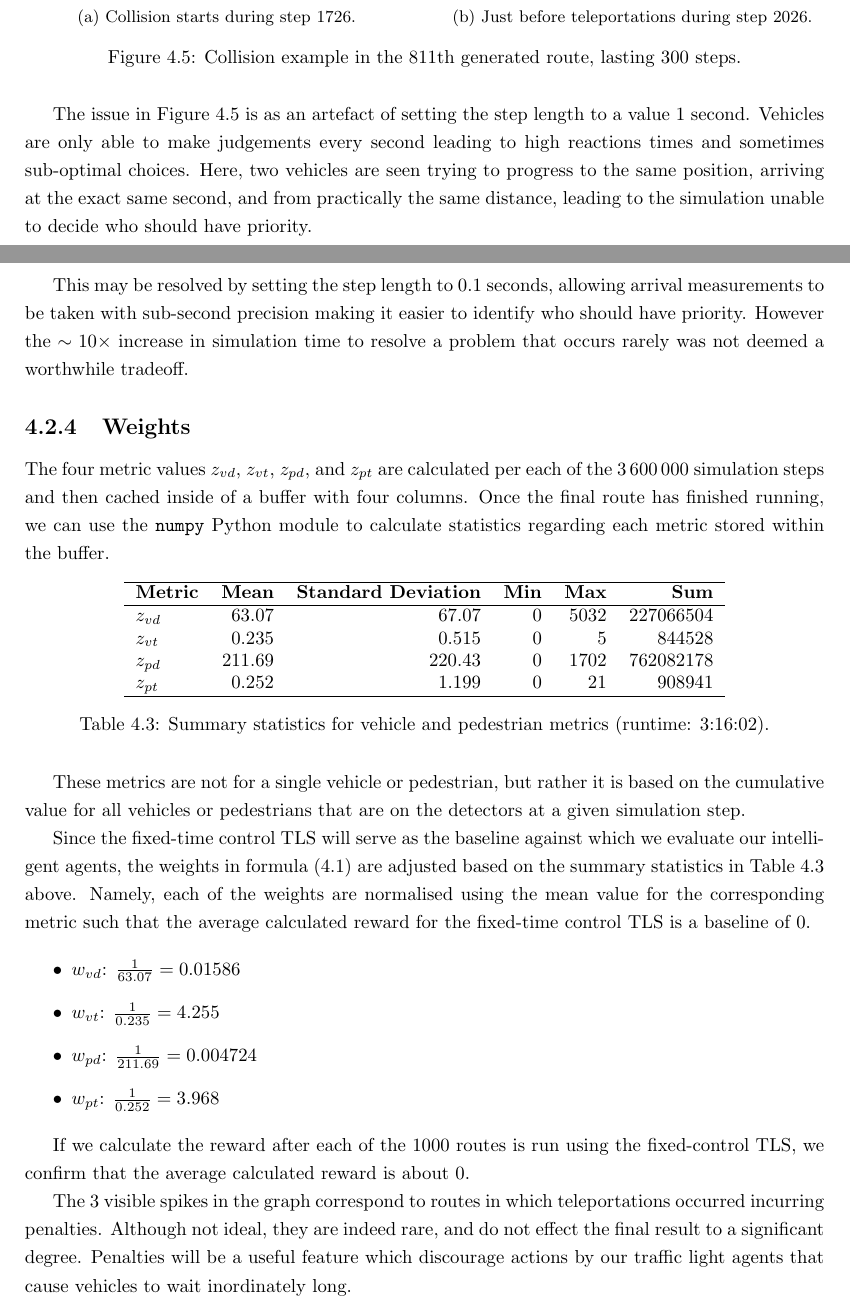
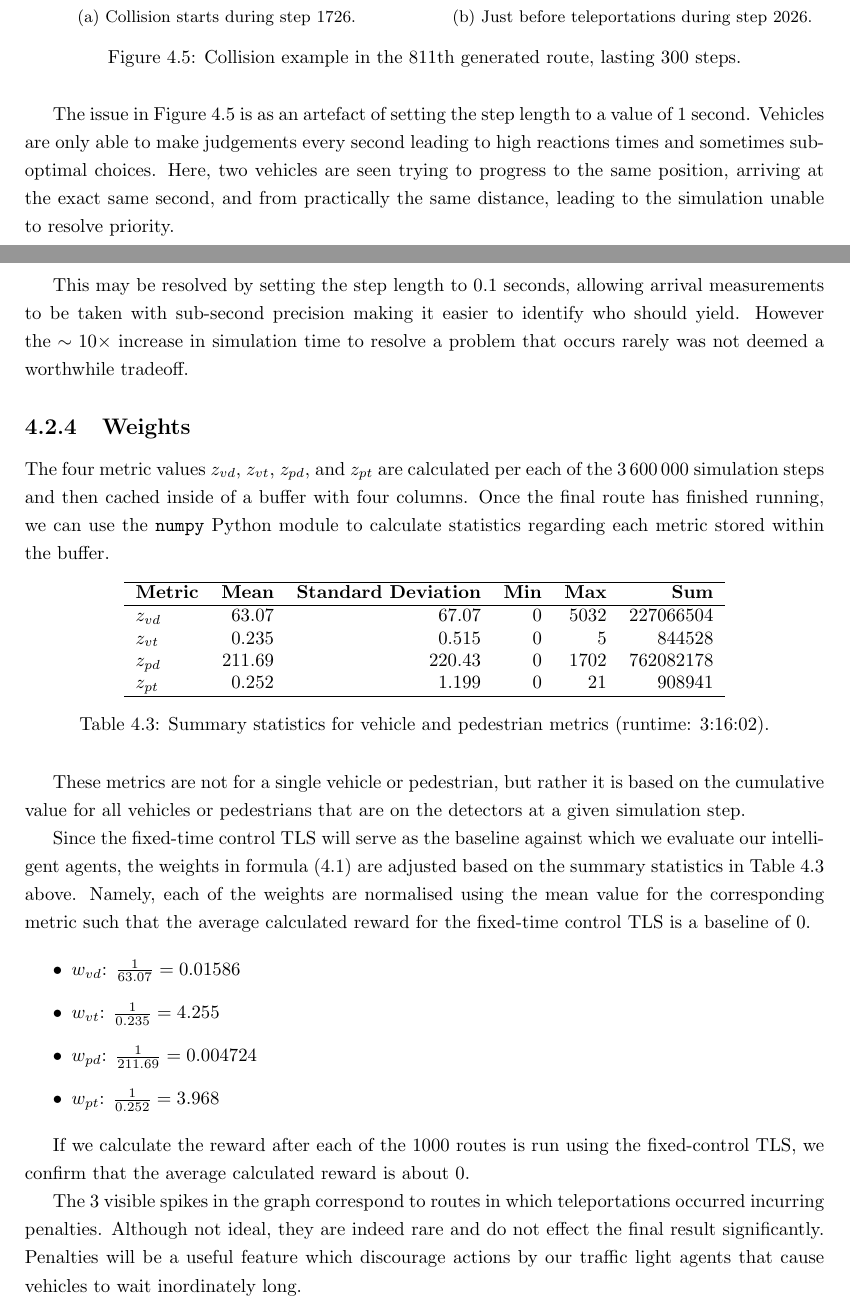
Before and after one commit to abmu/comp29-project, a LaTeX thesis (report/thesis/project_report.tex): two parts of pages 19 and 20 of 31, joined at a grey line, cut so that both start at the same text. Compiled offline with pdfLaTeX.

Commit message:
Spelling

```diff
--- a/report/thesis/project_report.tex
+++ b/report/thesis/project_report.tex
@@ -530,9 +530,9 @@ Teleports ensure that any vehicle that is stuck -- due to a grid-lock or being j
     \label{fig:demo_collision}
 \end{figure}
 
-The issue in Figure~\ref{fig:demo_collision} is as an artefact of setting the step length to a value $1$ second. Vehicles are only able to make judgements every second leading to high reactions times and sometimes sub-optimal choices. Here, two vehicles are seen trying to progress to the same position, arriving at the exact same second, and from practically the same distance, leading to the simulation unable to decide who should have priority.
+The issue in Figure~\ref{fig:demo_collision} is as an artefact of setting the step length to a value of $1$ second. Vehicles are only able to make judgements every second leading to high reactions times and sometimes sub-optimal choices. Here, two vehicles are seen trying to progress to the same position, arriving at the exact same second, and from practically the same distance, leading to the simulation unable to resolve priority.
 
-This may be resolved by setting the step length to $0.1$ seconds, allowing arrival measurements to be taken with sub-second precision making it easier to identify who should have priority. However the $\sim10\times$ increase in simulation time to resolve a problem that occurs rarely was not deemed a worthwhile tradeoff.
+This may be resolved by setting the step length to $0.1$ seconds, allowing arrival measurements to be taken with sub-second precision making it easier to identify who should yield. However the $\sim10\times$ increase in simulation time to resolve a problem that occurs rarely was not deemed a worthwhile tradeoff.
 
 \subsection{Weights}
 
@@ -567,7 +567,7 @@ Since the fixed-time control TLS will serve as the baseline against which we eva
 
 If we calculate the reward after each of the 1000 routes is run using the fixed-control TLS, we confirm that the average calculated reward is about 0.
 
-The 3 visible spikes in the graph correspond to routes in which teleportations occurred incurring penalties. Although not ideal, they are indeed rare, and do not effect the final result to a significant degree. Penalties will be a useful feature which discourage actions by our traffic light agents that cause vehicles to wait inordinately long.
+The 3 visible spikes in the graph correspond to routes in which teleportations occurred incurring penalties. Although not ideal, they are indeed rare and do not effect the final result significantly. Penalties will be a useful feature which discourage actions by our traffic light agents that cause vehicles to wait inordinately long.
 
 \begin{figure}[H]
   \centering
```
